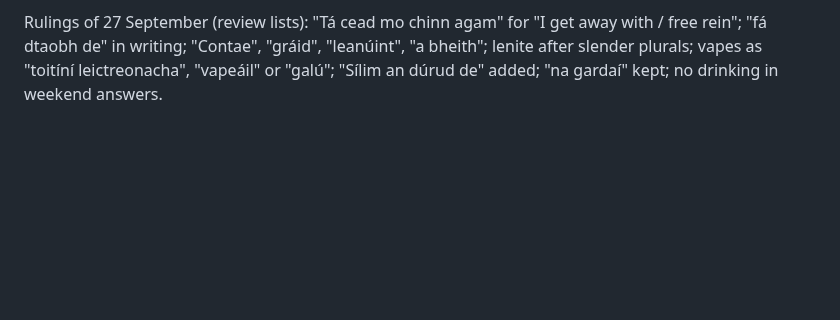
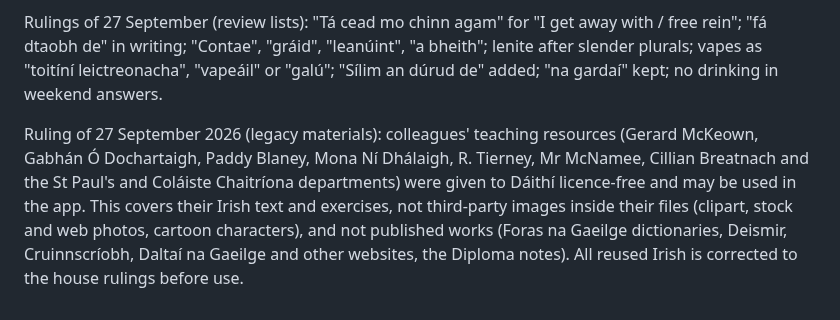
Before and after one commit to daithi77/get-iplayer-automator-master, a Markdown page: NathanCompanion/PROPOSAL.md, the part around the change. GitHub-like rendering; blank space fills up the shorter version.

Commit message:
Record ruling: colleagues' resources may be used
Co-Authored-By: Claude Opus 5.5 <noreply@anthropic.com>
Claude-Session: https://claude.ai/code/session_01AzpWkHrfZQCfxRazcZJ2b1

```diff
--- a/NathanCompanion/PROPOSAL.md
+++ b/NathanCompanion/PROPOSAL.md
@@ -228,3 +228,5 @@ Ulster forms ruling, same night: accepted as drafted: 'an t-ainm atá orm' besid
 - "Tábla", not "bord", for a table.
 
 Rulings of 27 September (review lists): "Tá cead mo chinn agam" for "I get away with / free rein"; "fá dtaobh de" in writing; "Contae", "gráid", "leanúint", "a bheith"; lenite after slender plurals; vapes as "toitíní leictreonacha", "vapeáil" or "galú"; "Sílim an dúrud de" added; "na gardaí" kept; no drinking in weekend answers.
+
+Ruling of 27 September 2026 (legacy materials): colleagues' teaching resources (Gerard McKeown, Gabhán Ó Dochartaigh, Paddy Blaney, Mona Ní Dhálaigh, R. Tierney, Mr McNamee, Cillian Breatnach and the St Paul's and Coláiste Chaitríona departments) were given to Dáithí licence-free and may be used in the app. This covers their Irish text and exercises, not third-party images inside their files (clipart, stock and web photos, cartoon characters), and not published works (Foras na Gaeilge dictionaries, Deismir, Cruinnscríobh, Daltaí na Gaeilge and other websites, the Diploma notes). All reused Irish is corrected to the house rulings before use.
```
